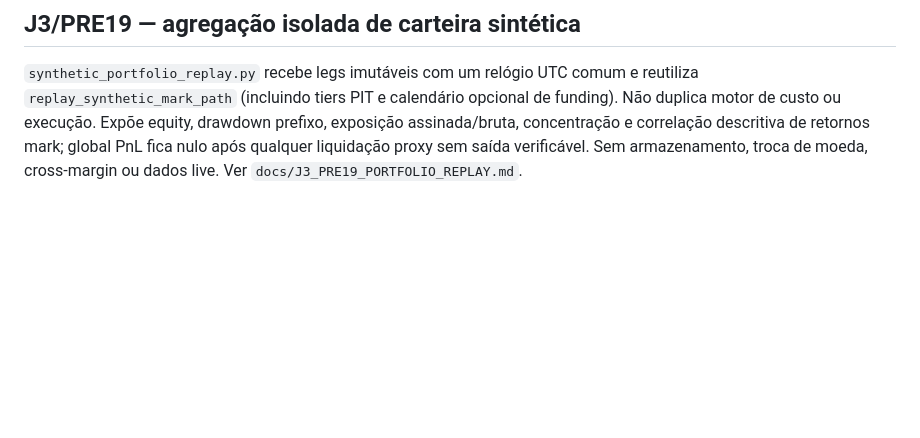
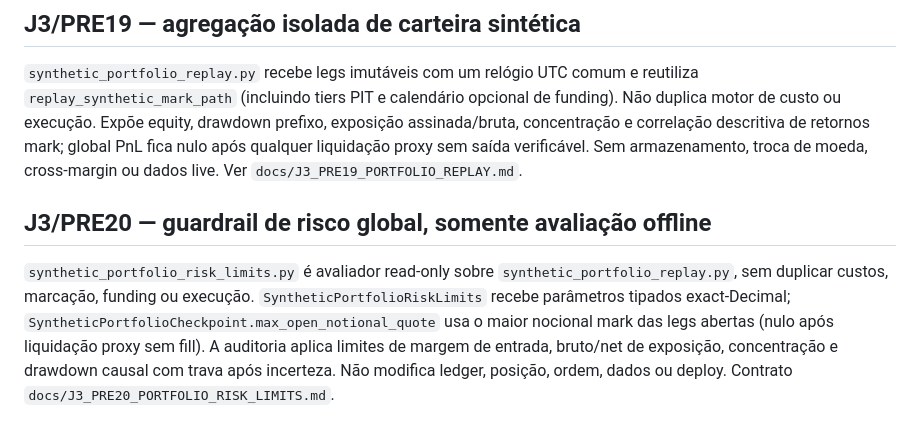
Before and after one commit to leandrosilveiradepaula/crypto-intelligence-agent, a Markdown page: docs/ARCHITECTURE.md, the part around the change. Drawn GitHub-style; blank space fills up the shorter version.

Commit message:
J3 #375: sync decision, validation and operational state in docs/ARCHITECTURE.md

```diff
--- a/docs/ARCHITECTURE.md
+++ b/docs/ARCHITECTURE.md
@@ -331,3 +331,8 @@ O módulo puro `synthetic_risk_tiers.py` contém tipos imutáveis de faixa e sna
 ## J3/PRE19 — agregação isolada de carteira sintética
 
 `synthetic_portfolio_replay.py` recebe legs imutáveis com um relógio UTC comum e reutiliza `replay_synthetic_mark_path` (incluindo tiers PIT e calendário opcional de funding). Não duplica motor de custo ou execução. Expõe equity, drawdown prefixo, exposição assinada/bruta, concentração e correlação descritiva de retornos mark; global PnL fica nulo após qualquer liquidação proxy sem saída verificável. Sem armazenamento, troca de moeda, cross-margin ou dados live. Ver `docs/J3_PRE19_PORTFOLIO_REPLAY.md`.
+
+
+## J3/PRE20 — guardrail de risco global, somente avaliação offline
+
+`synthetic_portfolio_risk_limits.py` é avaliador read-only sobre `synthetic_portfolio_replay.py`, sem duplicar custos, marcação, funding ou execução. `SyntheticPortfolioRiskLimits` recebe parâmetros tipados exact-Decimal; `SyntheticPortfolioCheckpoint.max_open_notional_quote` usa o maior nocional mark das legs abertas (nulo após liquidação proxy sem fill). A auditoria aplica limites de margem de entrada, bruto/net de exposição, concentração e drawdown causal com trava após incerteza. Não modifica ledger, posição, ordem, dados ou deploy. Contrato `docs/J3_PRE20_PORTFOLIO_RISK_LIMITS.md`.
```
